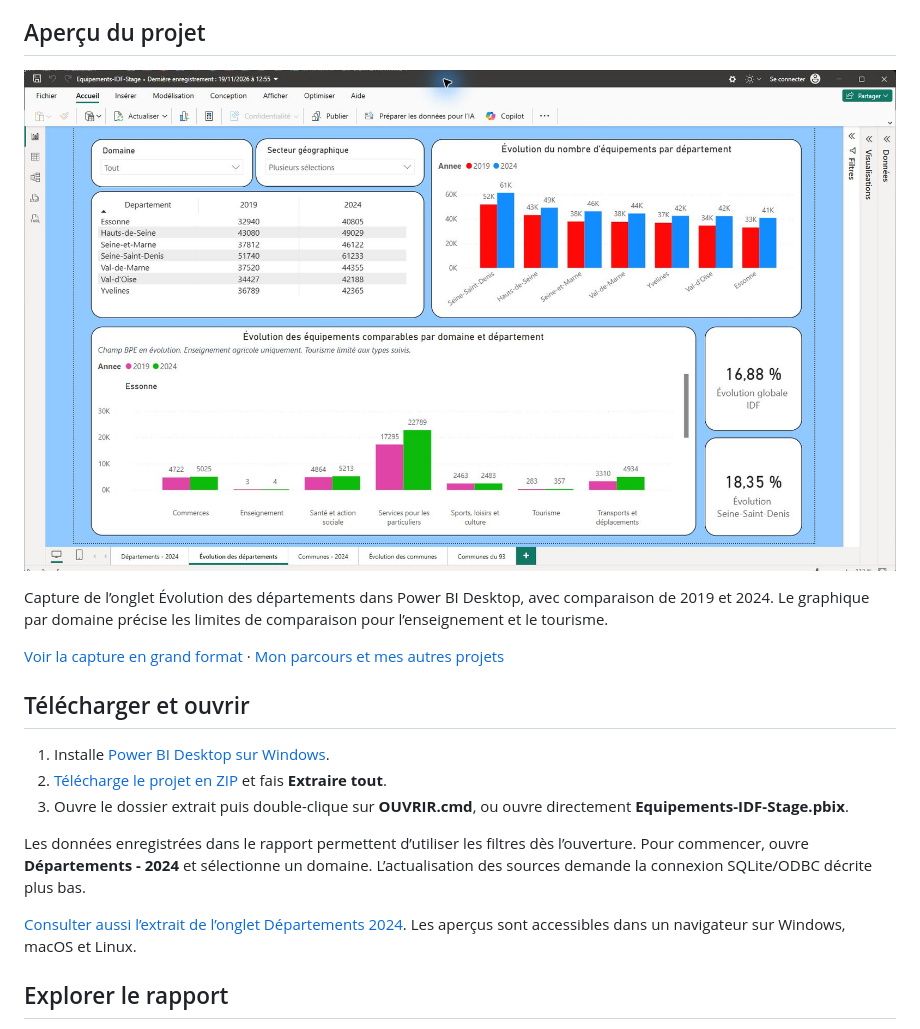
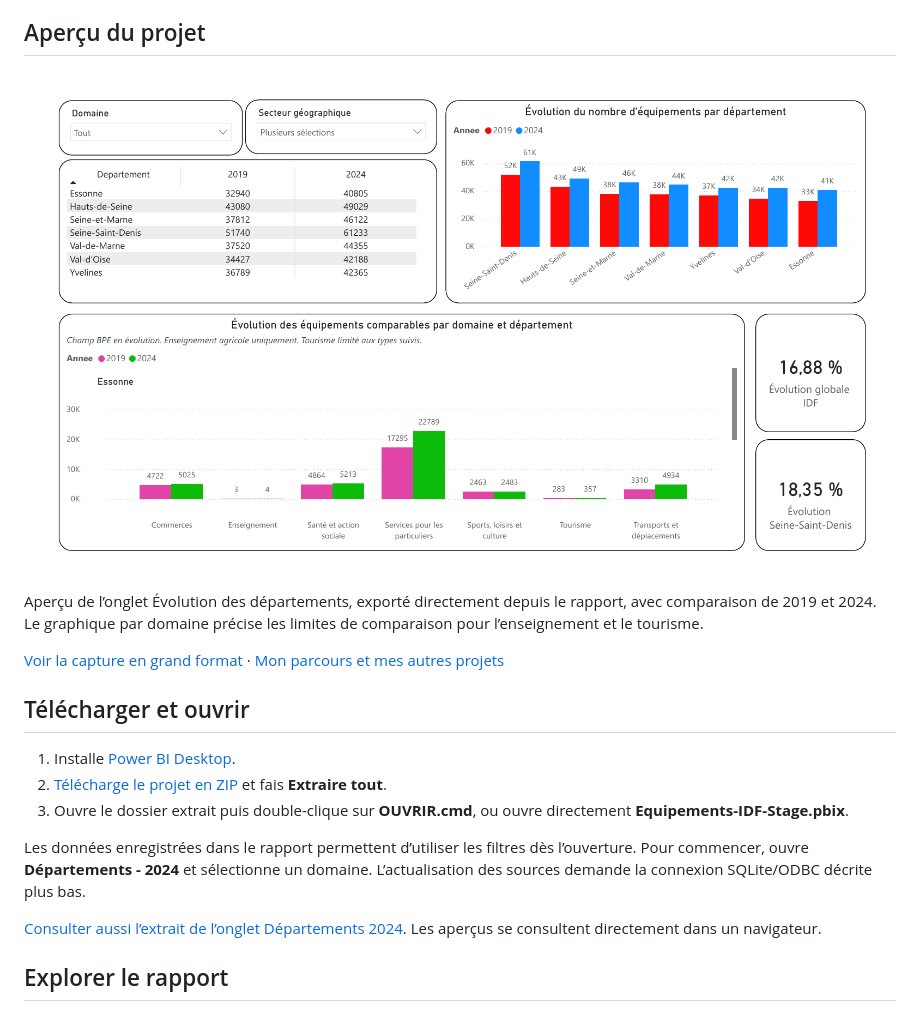
Before and after one commit to ArilesD/rapport-stage-power-bi, a Markdown page: README.md, the part around one of its changes. GitHub-like rendering; pictures changed too: docs/apercu.png.

Commit message:
Simplifier le lancement et afficher le rapport sans pointeur

```diff
--- a/README.md
+++ b/README.md
@@ -8,17 +8,17 @@ Pendant mon stage en préfecture, j’ai conçu un rapport pour comparer les éq
 
-Capture de l’onglet Évolution des départements dans Power BI Desktop, avec comparaison de 2019 et 2024. Le graphique par domaine précise les limites de comparaison pour l’enseignement et le tourisme.
+Aperçu de l’onglet Évolution des départements, exporté directement depuis le rapport, avec comparaison de 2019 et 2024. Le graphique par domaine précise les limites de comparaison pour l’enseignement et le tourisme.
 
 [Voir la capture en grand format](docs/apercu.png) · [Mon parcours et mes autres projets](https://github.com/ArilesD)
 
 ## Télécharger et ouvrir
 
-1. Installe [Power BI Desktop sur Windows](https://powerbi.microsoft.com/desktop/).
+1. Installe [Power BI Desktop](https://powerbi.microsoft.com/desktop/).
 2. [Télécharge le projet en ZIP](https://github.com/ArilesD/rapport-stage-power-bi/archive/refs/heads/main.zip) et fais **Extraire tout**.
 3. Ouvre le dossier extrait puis double-clique sur **OUVRIR.cmd**, ou ouvre directement **Equipements-IDF-Stage.pbix**.
 
 Les données enregistrées dans le rapport permettent d’utiliser les filtres dès l’ouverture. Pour commencer, ouvre **Départements - 2024** et sélectionne un domaine. L’actualisation des sources demande la connexion SQLite/ODBC décrite plus bas.
 
-[Consulter aussi l’extrait de l’onglet Départements 2024](apercu-departements.png). Les aperçus sont accessibles dans un navigateur sur Windows, macOS et Linux.
+[Consulter aussi l’extrait de l’onglet Départements 2024](apercu-departements.png). Les aperçus se consultent directement dans un navigateur.
 
 
 ## Explorer le rapport
```
Also changed, not shown: other parts of README.md (+1 -1 lines).
